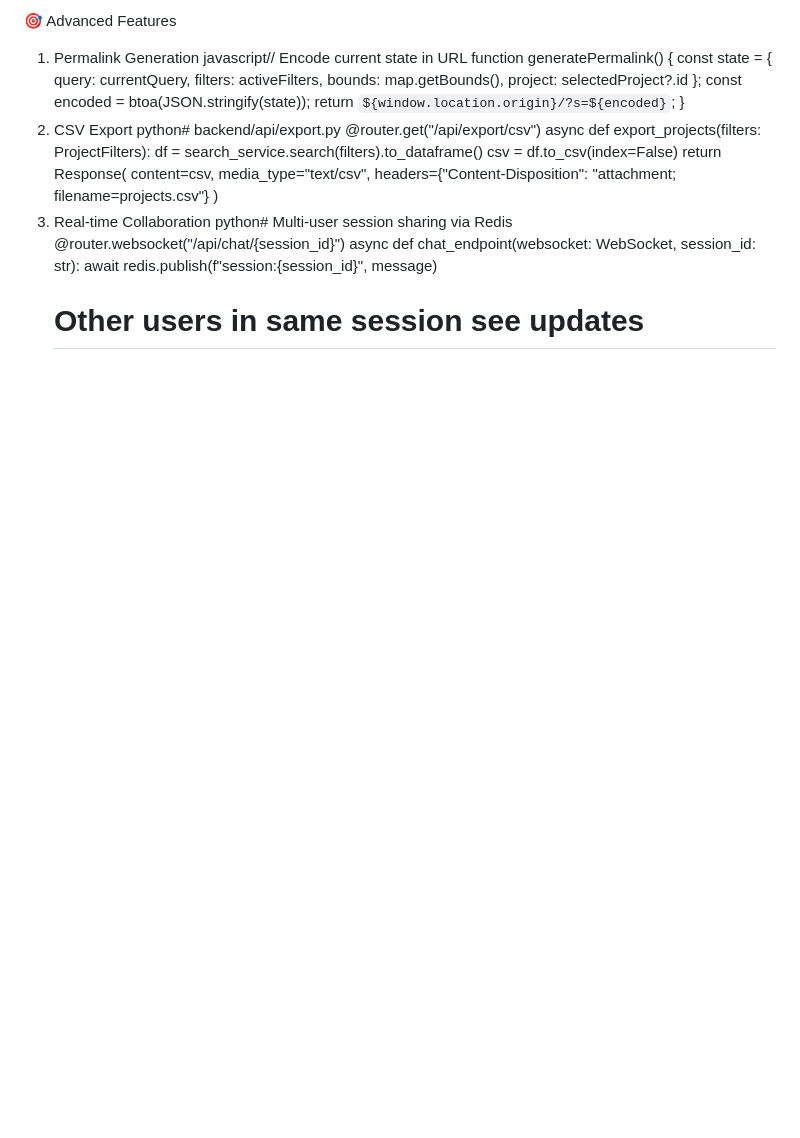
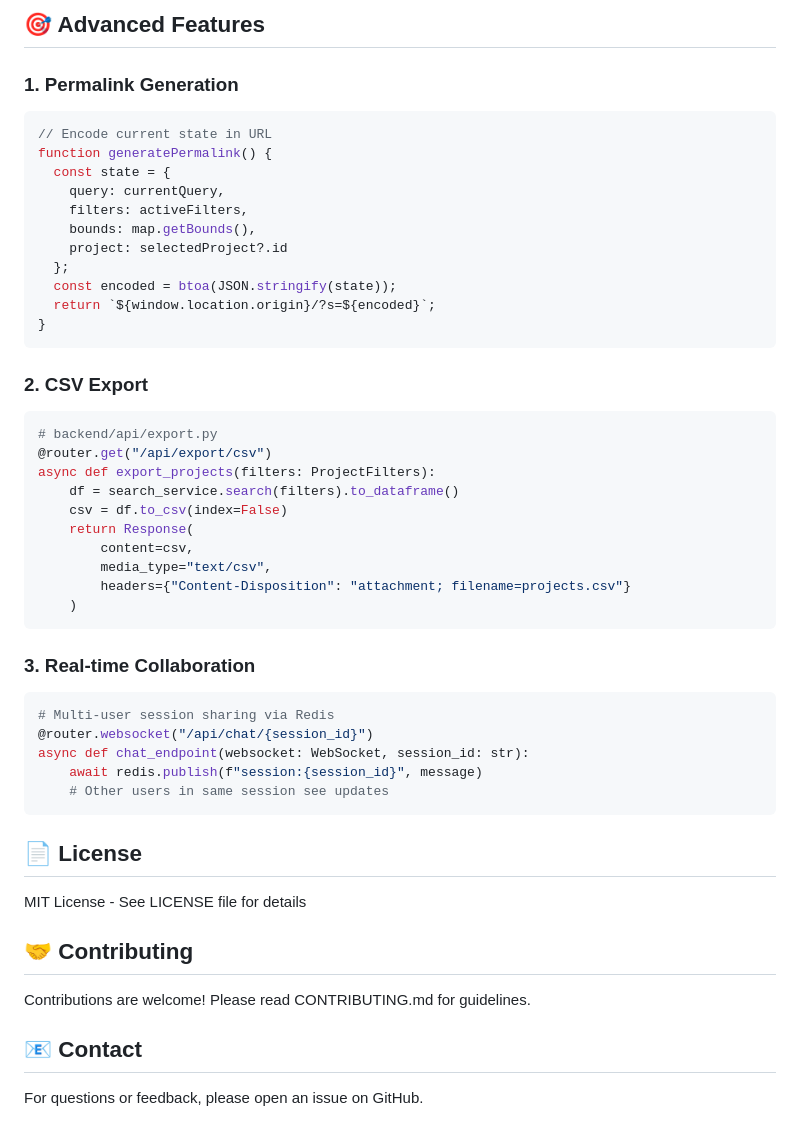
Before and after one commit to xmpuspus/flood-guard-ph, a Markdown page: README.md, the part around the change printed below. GitHub-like rendering; blank space fills up the shorter version.

````diff
--- a/README.md
+++ b/README.md
@@ -629,7 +725,10 @@ Would you like to see the geographic distribution?
 
-🎯 Advanced Features
-1. Permalink Generation
-javascript// Encode current state in URL
+## 🎯 Advanced Features
+
+### 1. Permalink Generation
+
+```javascript
+// Encode current state in URL
 function generatePermalink() {
   const state = {
     query: currentQuery,
@@ -640,8 +739,12 @@ function generatePermalink() {
   const encoded = btoa(JSON.stringify(state));
   return `${window.location.origin}/?s=${encoded}`;
 }
-2. CSV Export
-python# backend/api/export.py
+```
+
+### 2. CSV Export
+
+```python
+# backend/api/export.py
 @router.get("/api/export/csv")
 async def export_projects(filters: ProjectFilters):
     df = search_service.search(filters).to_dataframe()
@@ -651,9 +754,26 @@ async def export_projects(filters: ProjectFilters):
         media_type="text/csv",
         headers={"Content-Disposition": "attachment; filename=projects.csv"}
     )
-3. Real-time Collaboration
-python# Multi-user session sharing via Redis
+```
+
+### 3. Real-time Collaboration
+
+```python
+# Multi-user session sharing via Redis
 @router.websocket("/api/chat/{session_id}")
 async def chat_endpoint(websocket: WebSocket, session_id: str):
     await redis.publish(f"session:{session_id}", message)
     # Other users in same session see updates
+```
+
+## 📄 License
+
+MIT License - See LICENSE file for details
+
+## 🤝 Contributing
+
+Contributions are welcome! Please read CONTRIBUTING.md for guidelines.
+
+## 📧 Contact
+
+For questions or feedback, please open an issue on GitHub.
````
Also changed, not shown: other parts of README.md (+216 -120 lines).
